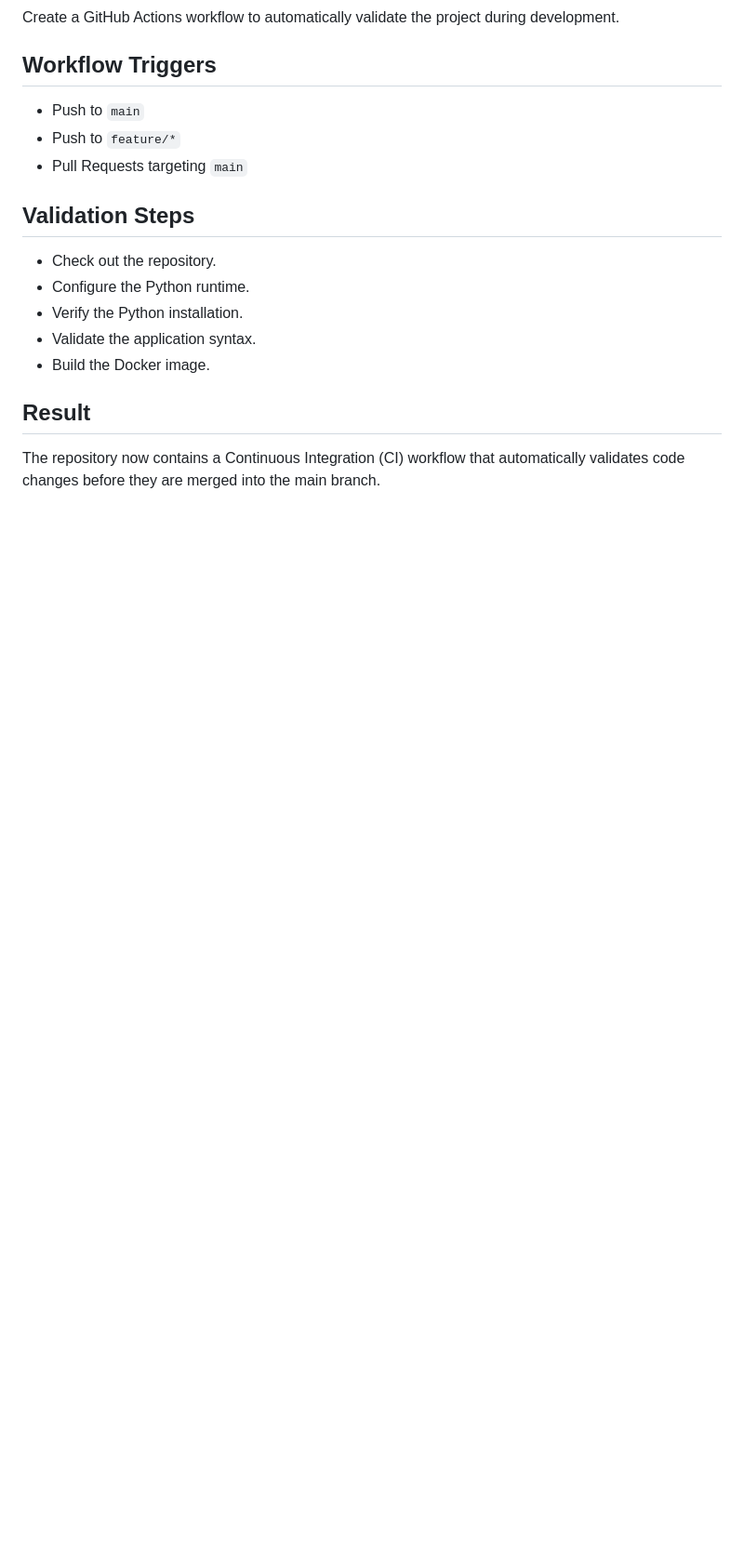
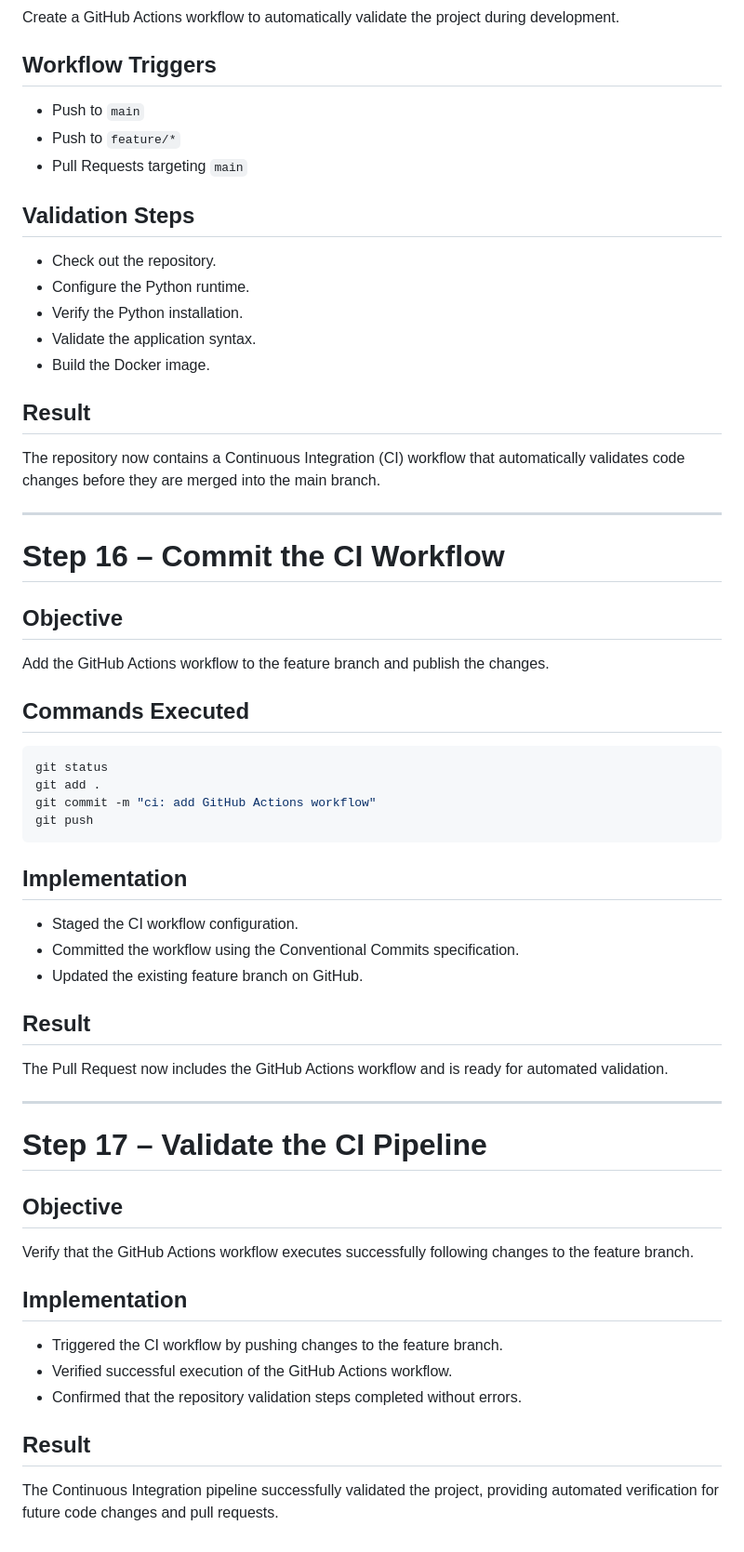
Before and after one commit to rahimahisah17/cloud-devops-ci-cd-lab, a Markdown page: docs/project-implementation-log.md, the part around the change. Shown at 93% size. GitHub-like rendering; blank space fills up the shorter version.

Commit message:
doc: update project-implementation-log.md

````diff
--- a/docs/project-implementation-log.md
+++ b/docs/project-implementation-log.md
@@ -390,3 +390,48 @@ Create a GitHub Actions workflow to automatically validate the project during de
 ## Result
 
 The repository now contains a Continuous Integration (CI) workflow that automatically validates code changes before they are merged into the main branch.
+
+---
+
+# Step 16 – Commit the CI Workflow
+
+## Objective
+
+Add the GitHub Actions workflow to the feature branch and publish the changes.
+
+## Commands Executed
+
+```bash
+git status
+git add .
+git commit -m "ci: add GitHub Actions workflow"
+git push
+```
+
+## Implementation
+
+- Staged the CI workflow configuration.
+- Committed the workflow using the Conventional Commits specification.
+- Updated the existing feature branch on GitHub.
+
+## Result
+
+The Pull Request now includes the GitHub Actions workflow and is ready for automated validation.
+
+---
+
+# Step 17 – Validate the CI Pipeline
+
+## Objective
+
+Verify that the GitHub Actions workflow executes successfully following changes to the feature branch.
+
+## Implementation
+
+- Triggered the CI workflow by pushing changes to the feature branch.
+- Verified successful execution of the GitHub Actions workflow.
+- Confirmed that the repository validation steps completed without errors.
+
+## Result
+
+The Continuous Integration pipeline successfully validated the project, providing automated verification for future code changes and pull requests.
````
